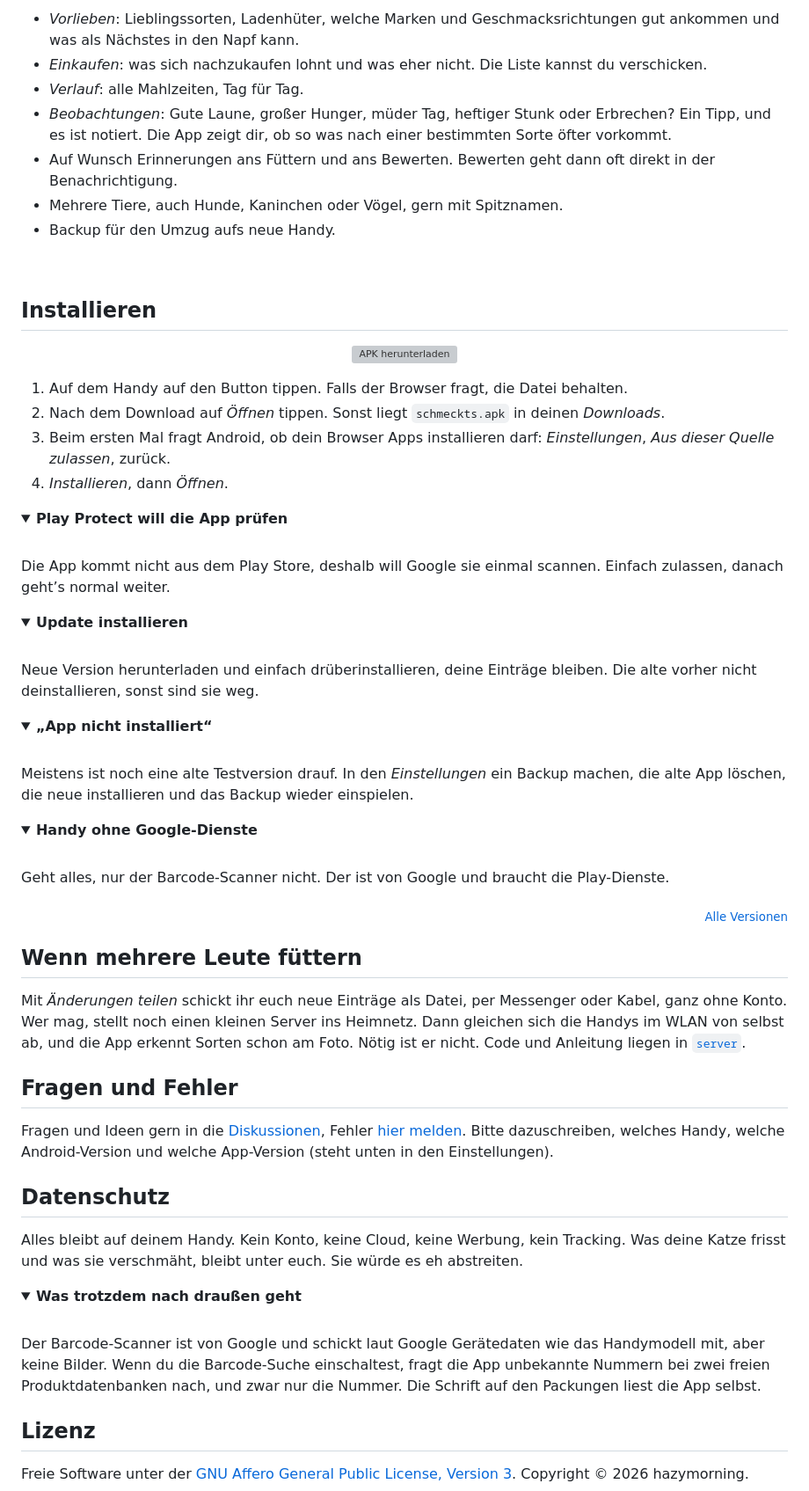
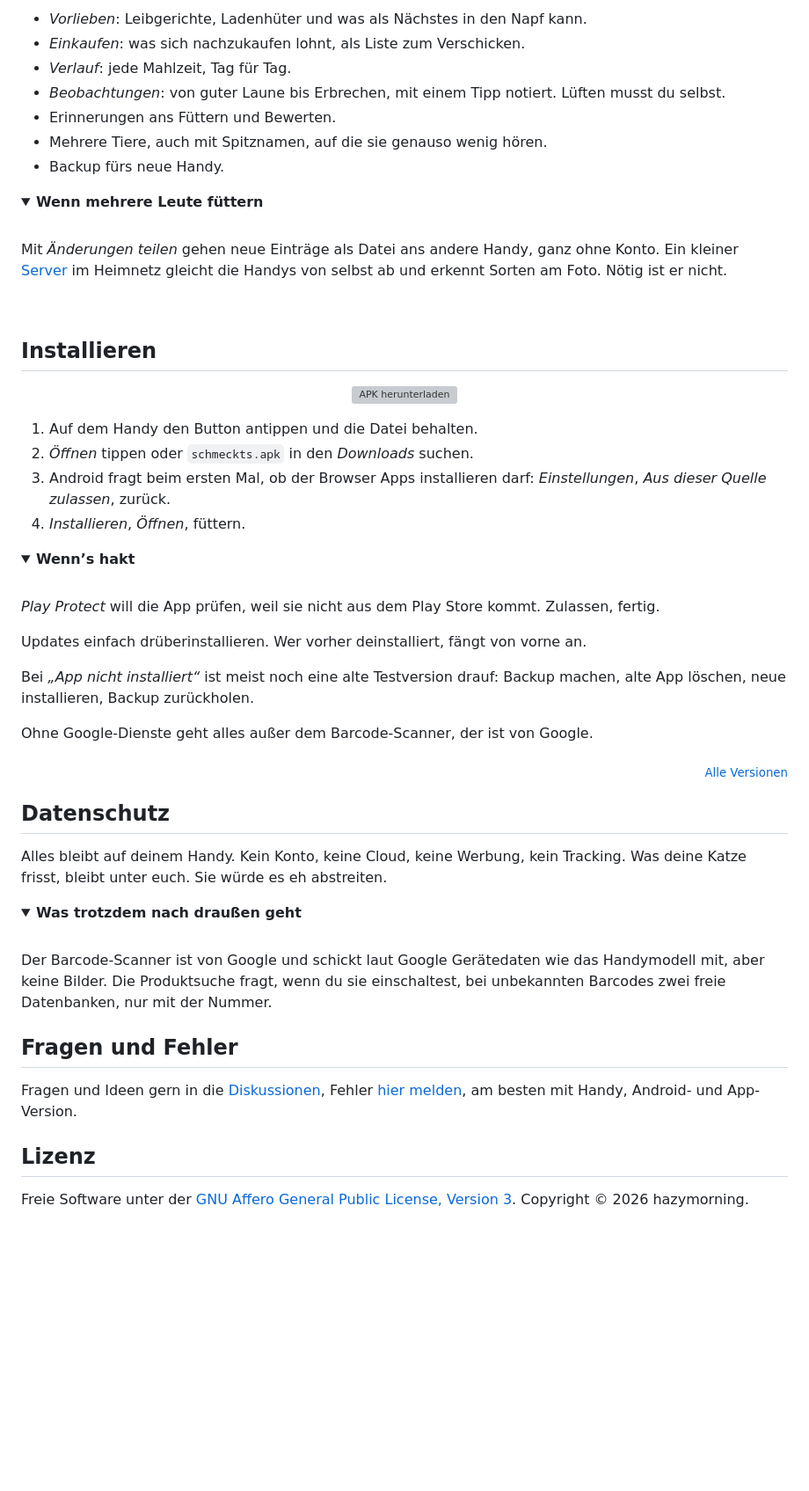
Before and after one commit to hazymorning/Schmeckts, a Markdown page: README.md, the part around one of its changes. Shown at 88% size. GitHub-like rendering; folded sections open; blank space fills up the shorter version; grey boxes are pictures that could not be loaded.

Commit message:
README: half as long, features folded, a drier tone

```diff
--- a/README.md
+++ b/README.md
@@ -34,11 +36,21 @@ Unsere Katze ist wählerisch. Manches ist sofort weg, anderes wird nur kurz besc
 
-- *Vorlieben*: Lieblingssorten, Ladenhüter, welche Marken und Geschmacksrichtungen gut ankommen und was als Nächstes in den Napf kann.
-- *Einkaufen*: was sich nachzukaufen lohnt und was eher nicht. Die Liste kannst du verschicken.
-- *Verlauf*: alle Mahlzeiten, Tag für Tag.
-- *Beobachtungen*: Gute Laune, großer Hunger, müder Tag, heftiger Stunk oder Erbrechen? Ein Tipp, und es ist notiert. Die App zeigt dir, ob so was nach einer bestimmten Sorte öfter vorkommt.
-- Auf Wunsch Erinnerungen ans Füttern und ans Bewerten. Bewerten geht dann oft direkt in der Benachrichtigung.
-- Mehrere Tiere, auch Hunde, Kaninchen oder Vögel, gern mit Spitznamen.
-- Backup für den Umzug aufs neue Handy.
+- *Vorlieben*: Leibgerichte, Ladenhüter und was als Nächstes in den Napf kann.
+- *Einkaufen*: was sich nachzukaufen lohnt, als Liste zum Verschicken.
+- *Verlauf*: jede Mahlzeit, Tag für Tag.
+- *Beobachtungen*: von guter Laune bis Erbrechen, mit einem Tipp notiert. Lüften musst du selbst.
+- Erinnerungen ans Füttern und Bewerten.
+- Mehrere Tiere, auch mit Spitznamen, auf die sie genauso wenig hören.
+- Backup fürs neue Handy.
+
+</details>
+
+<details>
+<summary><b>Wenn mehrere Leute füttern</b></summary>
+<br>
+
+Mit *Änderungen teilen* gehen neue Einträge als Datei ans andere Handy, ganz ohne Konto. Ein kleiner [Server](server/) im Heimnetz gleicht die Handys von selbst ab und erkennt Sorten am Foto. Nötig ist er nicht.
+
+</details>
 
 <!-- Der QR-Code springt hierher (…#how-to-install). Nicht löschen. -->
 <a id="how-to-install"></a>
@@ -51,64 +63,42 @@ Unsere Katze ist wählerisch. Manches ist sofort weg, anderes wird nur kurz besc
   <a href="https://github.com/hazymorning/Schmeckts/releases/latest/download/schmeckts.apk"><img src="https://github.com/user-attachments/assets/d12e5669-bdf4-4513-805b-bd4b8d16e2eb" width="292" alt="APK herunterladen"></a>
 </p>
 
-1. Auf dem Handy auf den Button tippen. Falls der Browser fragt, die Datei behalten.
-2. Nach dem Download auf *Öffnen* tippen. Sonst liegt `schmeckts.apk` in deinen *Downloads*.
-3. Beim ersten Mal fragt Android, ob dein Browser Apps installieren darf: *Einstellungen*, *Aus dieser Quelle zulassen*, zurück.
-4. *Installieren*, dann *Öffnen*.
+1. Auf dem Handy den Button antippen und die Datei behalten.
+2. *Öffnen* tippen oder `schmeckts.apk` in den *Downloads* suchen.
+3. Android fragt beim ersten Mal, ob der Browser Apps installieren darf: *Einstellungen*, *Aus dieser Quelle zulassen*, zurück.
+4. *Installieren*, *Öffnen*, füttern.
 
 <details>
-<summary><b>Play Protect will die App prüfen</b></summary>
+<summary><b>Wenn’s hakt</b></summary>
 <br>
 
-Die App kommt nicht aus dem Play Store, deshalb will Google sie einmal scannen. Einfach zulassen, danach geht’s normal weiter.
+*Play Protect* will die App prüfen, weil sie nicht aus dem Play Store kommt. Zulassen, fertig.
 
-</details>
+Updates einfach drüberinstallieren. Wer vorher deinstalliert, fängt von vorne an.
 
-<details>
-<summary><b>Update installieren</b></summary>
-<br>
+Bei *„App nicht installiert“* ist meist noch eine alte Testversion drauf: Backup machen, alte App löschen, neue installieren, Backup zurückholen.
 
-Neue Version herunterladen und einfach drüberinstallieren, deine Einträge bleiben. Die alte vorher nicht deinstallieren, sonst sind sie weg.
-
-</details>
-
-<details>
-<summary><b>„App nicht installiert“</b></summary>
-<br>
-
-Meistens ist noch eine alte Testversion drauf. In den *Einstellungen* ein Backup machen, die alte App löschen, die neue installieren und das Backup wieder einspielen.
-
-</details>
-
-<details>
-<summary><b>Handy ohne Google-Dienste</b></summary>
-<br>
-
-Geht alles, nur der Barcode-Scanner nicht. Der ist von Google und braucht die Play-Dienste.
+Ohne Google-Dienste geht alles außer dem Barcode-Scanner, der ist von Google.
 
 </details>
 
 <p align="right"><sub><a href="https://github.com/hazymorning/Schmeckts/releases">Alle Versionen</a></sub></p>
 
-## Wenn mehrere Leute füttern
-
-Mit *Änderungen teilen* schickt ihr euch neue Einträge als Datei, per Messenger oder Kabel, ganz ohne Konto. Wer mag, stellt noch einen kleinen Server ins Heimnetz. Dann gleichen sich die Handys im WLAN von selbst ab, und die App erkennt Sorten schon am Foto. Nötig ist er nicht. Code und Anleitung liegen in [`server`](server/).
-
-## Fragen und Fehler
-
-Fragen und Ideen gern in die [Diskussionen](https://github.com/hazymorning/Schmeckts/discussions), Fehler [hier melden](https://github.com/hazymorning/Schmeckts/issues/new/choose). Bitte dazuschreiben, welches Handy, welche Android-Version und welche App-Version (steht unten in den Einstellungen).
-
 ## Datenschutz
 
-Alles bleibt auf deinem Handy. Kein Konto, keine Cloud, keine Werbung, kein Tracking. Was deine Katze frisst und was sie verschmäht, bleibt unter euch. Sie würde es eh abstreiten.
+Alles bleibt auf deinem Handy. Kein Konto, keine Cloud, keine Werbung, kein Tracking. Was deine Katze frisst, bleibt unter euch. Sie würde es eh abstreiten.
 
 <details>
 <summary><b>Was trotzdem nach draußen geht</b></summary>
 <br>
 
-Der Barcode-Scanner ist von Google und schickt laut Google Gerätedaten wie das Handymodell mit, aber keine Bilder. Wenn du die Barcode-Suche einschaltest, fragt die App unbekannte Nummern bei zwei freien Produktdatenbanken nach, und zwar nur die Nummer. Die Schrift auf den Packungen liest die App selbst.
+Der Barcode-Scanner ist von Google und schickt laut Google Gerätedaten wie das Handymodell mit, aber keine Bilder. Die Produktsuche fragt, wenn du sie einschaltest, bei unbekannten Barcodes zwei freie Datenbanken, nur mit der Nummer.
 
 </details>
+
+## Fragen und Fehler
+
+Fragen und Ideen gern in die [Diskussionen](https://github.com/hazymorning/Schmeckts/discussions), Fehler [hier melden](https://github.com/hazymorning/Schmeckts/issues/new/choose), am besten mit Handy, Android- und App-Version.
 
 ## Lizenz
 
```
Also changed, not shown: other parts of README.md (+7 -5 lines).
